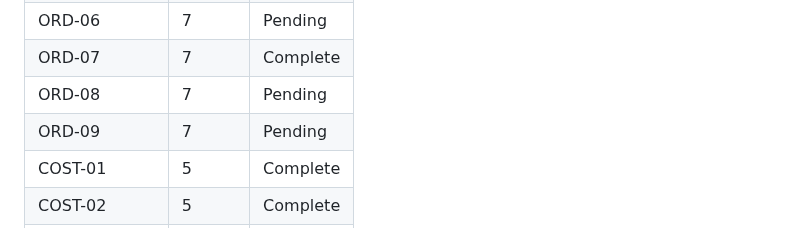
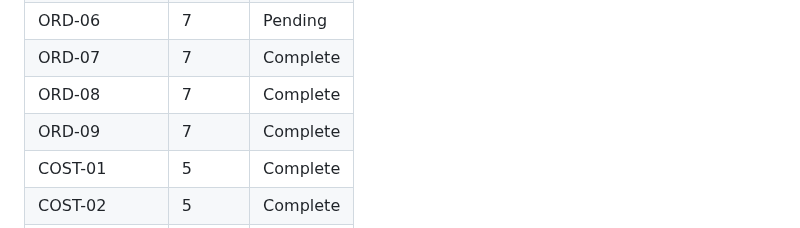
Before and after one commit to DangTAnh/StrWb, a Markdown page: .planning/REQUIREMENTS.md, the part around one of its changes. Drawn GitHub-style.

```diff
--- a/.planning/REQUIREMENTS.md
+++ b/.planning/REQUIREMENTS.md
@@ -81,8 +81,8 @@ Deferred to future release. Tracked but not in current roadmap.
 | ORD-10b | 6 | Complete |
 | ORD-06 | 7 | Pending |
 | ORD-07 | 7 | Complete |
-| ORD-08 | 7 | Pending |
-| ORD-09 | 7 | Pending |
+| ORD-08 | 7 | Complete |
+| ORD-09 | 7 | Complete |
 | COST-01 | 5 | Complete |
 | COST-02 | 5 | Complete |
 | STAT-01 | 8 | Pending |
```
Also changed, not shown: other parts of .planning/REQUIREMENTS.md (+2 -2 lines), .planning/ROADMAP.md (+2 -2 lines), .planning/STATE.md (+11 -8 lines).
